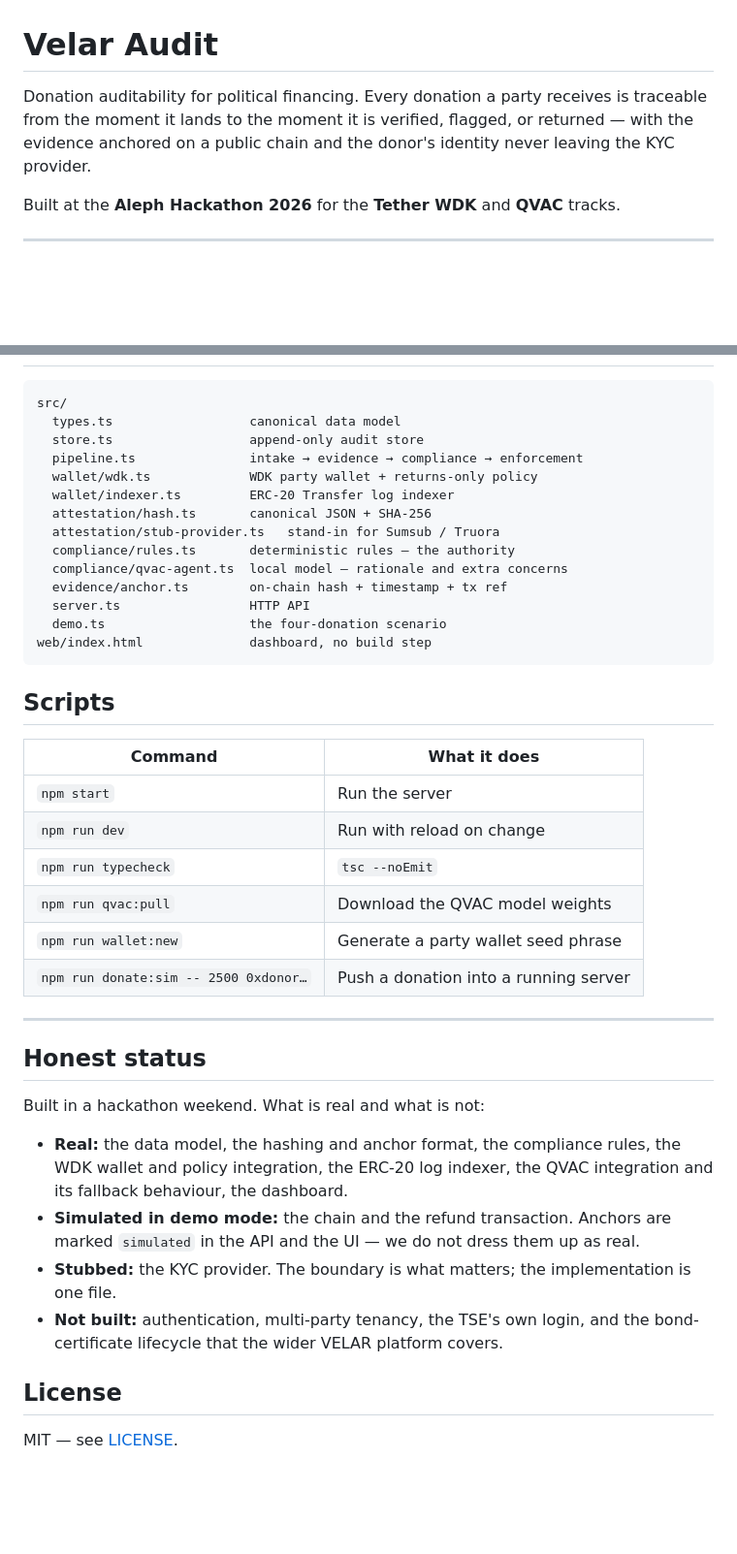
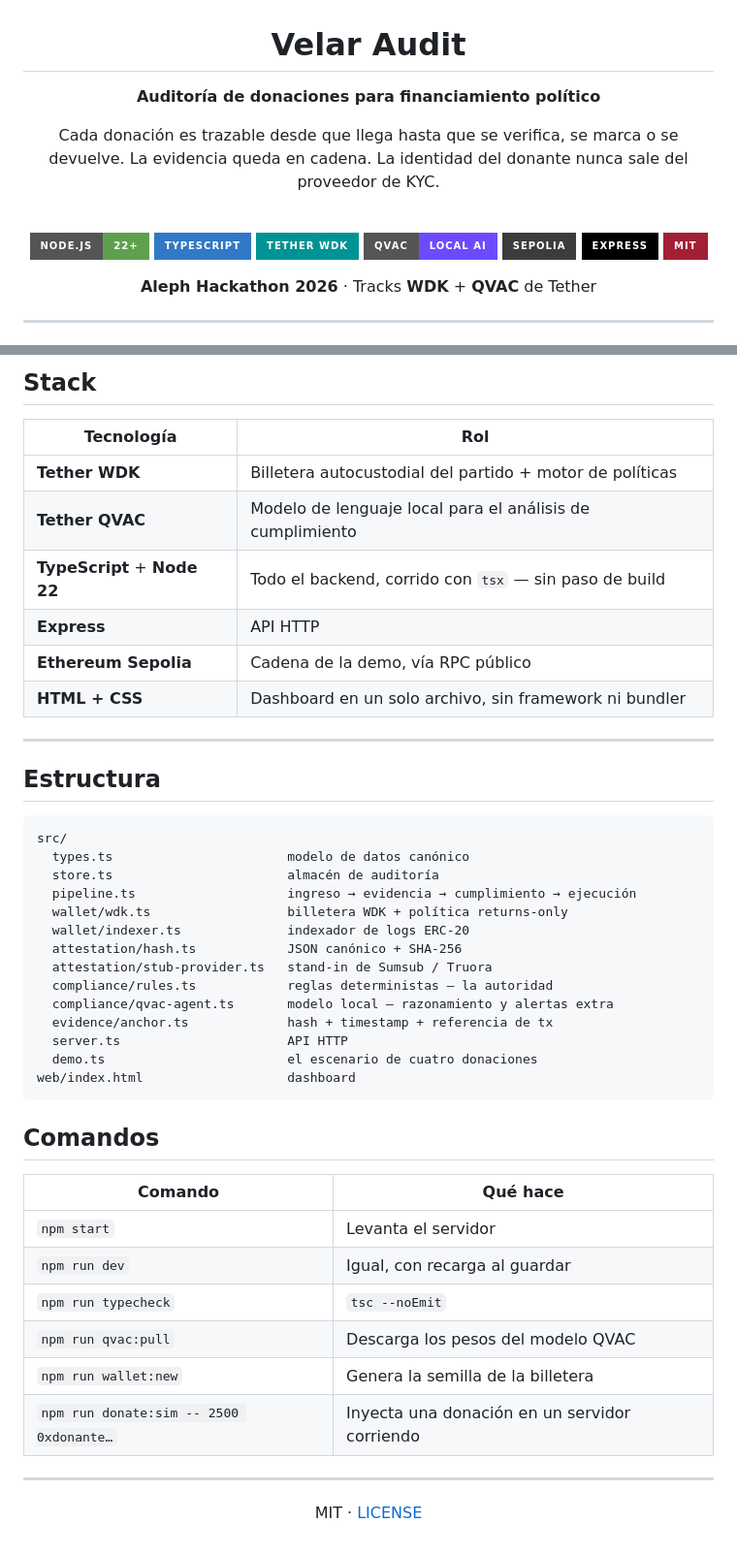
Before and after one commit to Velar-Bonds/Velar-Audit, a Markdown page: README.md, 2 parts joined by grey strips. Shown at 97% size. GitHub-like rendering; badges without logos; blank space fills up the shorter version.

````diff
--- a/README.md
+++ b/README.md
@@ -1,8 +3,19 @@
 # Velar Audit
 
-Donation auditability for political financing. Every donation a party receives is
-traceable from the moment it lands to the moment it is verified, flagged, or
-returned — with the evidence anchored on a public chain and the donor's identity
-never leaving the KYC provider.
+**Auditoría de donaciones para financiamiento político**
 
-Built at the **Aleph Hackathon 2026** for the **Tether WDK** and **QVAC** tracks.
+Cada donación es trazable desde que llega hasta que se verifica, se marca o se devuelve.
+La evidencia queda en cadena. La identidad del donante nunca sale del proveedor de KYC.
+
+<br>
+
+![Node.js](https://img.shields.io/badge/Node.js-22+-5FA04E?style=for-the-badge&logo=nodedotjs&logoColor=white)
+![TypeScript](https://img.shields.io/badge/TypeScript-3178C6?style=for-the-badge&logo=typescript&logoColor=white)
+![Tether WDK](https://img.shields.io/badge/Tether_WDK-009393?style=for-the-badge&logo=tether&logoColor=white)
+![QVAC](https://img.shields.io/badge/QVAC-Local_AI-6E4AFF?style=for-the-badge&logo=probot&logoColor=white)
+![Ethereum](https://img.shields.io/badge/Sepolia-3C3C3D?style=for-the-badge&logo=ethereum&logoColor=white)
+![Express](https://img.shields.io/badge/Express-000000?style=for-the-badge&logo=express&logoColor=white)
+![License](https://img.shields.io/badge/MIT-A31F34?style=for-the-badge)
+
+**Aleph Hackathon 2026** · Tracks **WDK** + **QVAC** de Tether
+
@@ -162,48 +174,50 @@ mainnet — the WDK code path is identical for any ERC-20.
+## Stack
+
+| Tecnología | Rol |
+|---|---|
+| **Tether WDK** | Billetera autocustodial del partido + motor de políticas |
+| **Tether QVAC** | Modelo de lenguaje local para el análisis de cumplimiento |
+| **TypeScript** + **Node 22** | Todo el backend, corrido con `tsx` — sin paso de build |
+| **Express** | API HTTP |
+| **Ethereum Sepolia** | Cadena de la demo, vía RPC público |
+| **HTML + CSS** | Dashboard en un solo archivo, sin framework ni bundler |
+
+---
+
+## Estructura
 
 ```
 src/
-  types.ts                  canonical data model
-  store.ts                  append-only audit store
-  pipeline.ts               intake → evidence → compliance → enforcement
-  wallet/wdk.ts             WDK party wallet + returns-only policy
-  wallet/indexer.ts         ERC-20 Transfer log indexer
-  attestation/hash.ts       canonical JSON + SHA-256
-  attestation/stub-provider.ts   stand-in for Sumsub / Truora
-  compliance/rules.ts       deterministic rules — the authority
-  compliance/qvac-agent.ts  local model — rationale and extra concerns
-  evidence/anchor.ts        on-chain hash + timestamp + tx ref
-  server.ts                 HTTP API
-  demo.ts                   the four-donation scenario
-web/index.html              dashboard, no build step
+  types.ts                       modelo de datos canónico
+  store.ts                       almacén de auditoría
+  pipeline.ts                    ingreso → evidencia → cumplimiento → ejecución
+  wallet/wdk.ts                  billetera WDK + política returns-only
+  wallet/indexer.ts              indexador de logs ERC-20
+  attestation/hash.ts            JSON canónico + SHA-256
+  attestation/stub-provider.ts   stand-in de Sumsub / Truora
+  compliance/rules.ts            reglas deterministas — la autoridad
+  compliance/qvac-agent.ts       modelo local — razonamiento y alertas extra
+  evidence/anchor.ts             hash + timestamp + referencia de tx
+  server.ts                      API HTTP
+  demo.ts                        el escenario de cuatro donaciones
+web/index.html                   dashboard
 ```
 
-## Scripts
+## Comandos
 
-| Command | What it does |
+| Comando | Qué hace |
 |---|---|
-| `npm start` | Run the server |
-| `npm run dev` | Run with reload on change |
+| `npm start` | Levanta el servidor |
+| `npm run dev` | Igual, con recarga al guardar |
 | `npm run typecheck` | `tsc --noEmit` |
-| `npm run qvac:pull` | Download the QVAC model weights |
-| `npm run wallet:new` | Generate a party wallet seed phrase |
-| `npm run donate:sim -- 2500 0xdonor…` | Push a donation into a running server |
+| `npm run qvac:pull` | Descarga los pesos del modelo QVAC |
+| `npm run wallet:new` | Genera la semilla de la billetera |
+| `npm run donate:sim -- 2500 0xdonante…` | Inyecta una donación en un servidor corriendo |
 
 ---
 
-## Honest status
+<div align="center">
 
-Built in a hackathon weekend. What is real and what is not:
+MIT · [LICENSE](LICENSE)
 
-- **Real:** the data model, the hashing and anchor format, the compliance rules,
-  the WDK wallet and policy integration, the ERC-20 log indexer, the QVAC
-  integration and its fallback behaviour, the dashboard.
-- **Simulated in demo mode:** the chain and the refund transaction. Anchors are
-  marked `simulated` in the API and the UI — we do not dress them up as real.
-- **Stubbed:** the KYC provider. The boundary is what matters; the implementation
-  is one file.
-- **Not built:** authentication, multi-party tenancy, the TSE's own login, and
-  the bond-certificate lifecycle that the wider VELAR platform covers.
-
-## License
-
-MIT — see [LICENSE](LICENSE).
+</div>
````
Also changed, not shown: other parts of README.md (+108 -107 lines).
